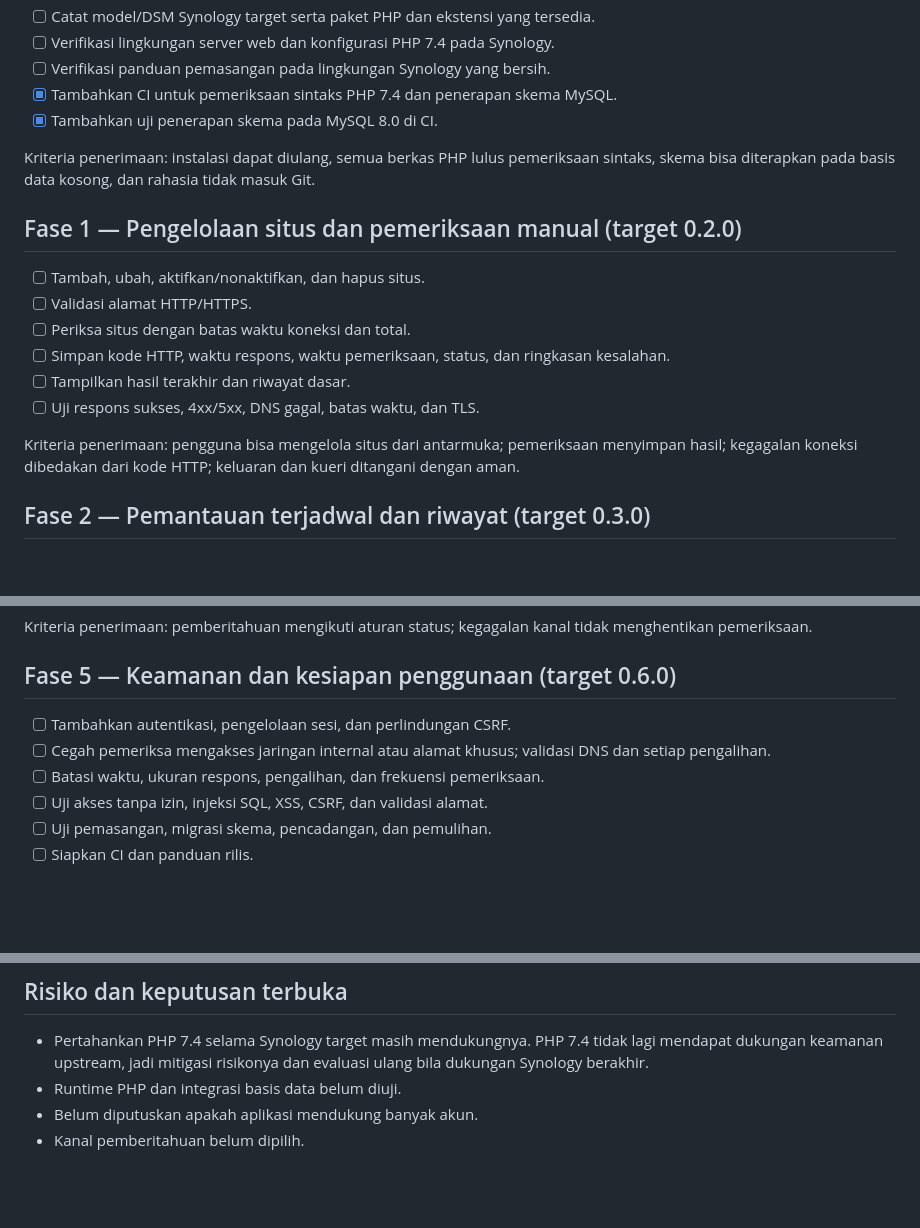
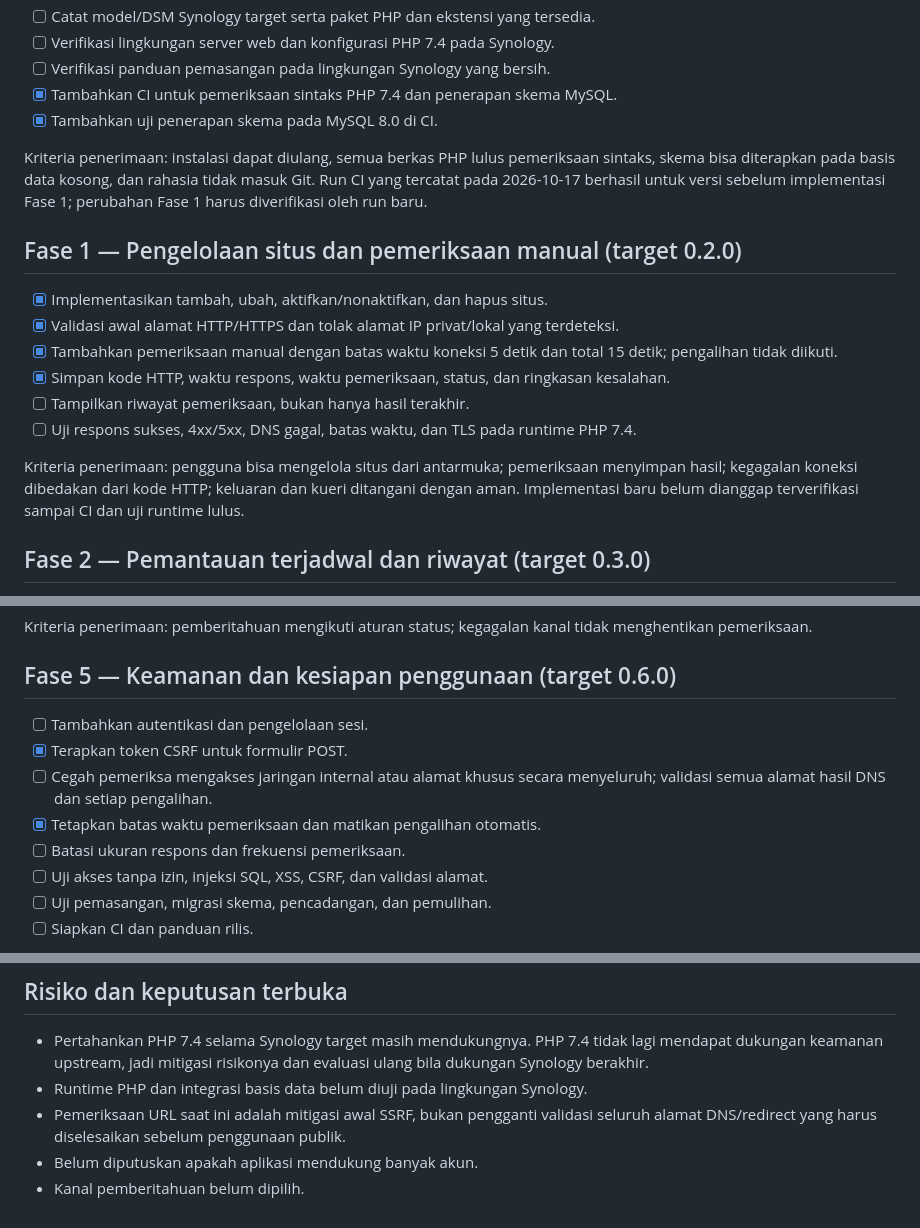
Before and after one commit to umam-src/web-monitor, a Markdown page: TODO.md, 3 parts joined by grey strips. GitHub-like rendering; blank space fills up the shorter version.

Commit message:
Perbarui status roadmap untuk implementasi Fase 1

```diff
--- a/TODO.md
+++ b/TODO.md
@@ -22,17 +22,17 @@ Setiap fase yang selesai menjadi rilis MINOR selama versi utama masih 0.x. Rilis
 - [x] Tambahkan CI untuk pemeriksaan sintaks PHP 7.4 dan penerapan skema MySQL.
 - [x] Tambahkan uji penerapan skema pada MySQL 8.0 di CI.
 
-Kriteria penerimaan: instalasi dapat diulang, semua berkas PHP lulus pemeriksaan sintaks, skema bisa diterapkan pada basis data kosong, dan rahasia tidak masuk Git.
+Kriteria penerimaan: instalasi dapat diulang, semua berkas PHP lulus pemeriksaan sintaks, skema bisa diterapkan pada basis data kosong, dan rahasia tidak masuk Git. Run CI yang tercatat pada 2026-10-17 berhasil untuk versi sebelum implementasi Fase 1; perubahan Fase 1 harus diverifikasi oleh run baru.
 
 ## Fase 1 — Pengelolaan situs dan pemeriksaan manual (target 0.2.0)
-- [ ] Tambah, ubah, aktifkan/nonaktifkan, dan hapus situs.
-- [ ] Validasi alamat HTTP/HTTPS.
-- [ ] Periksa situs dengan batas waktu koneksi dan total.
-- [ ] Simpan kode HTTP, waktu respons, waktu pemeriksaan, status, dan ringkasan kesalahan.
-- [ ] Tampilkan hasil terakhir dan riwayat dasar.
-- [ ] Uji respons sukses, 4xx/5xx, DNS gagal, batas waktu, dan TLS.
+- [x] Implementasikan tambah, ubah, aktifkan/nonaktifkan, dan hapus situs.
+- [x] Validasi awal alamat HTTP/HTTPS dan tolak alamat IP privat/lokal yang terdeteksi.
+- [x] Tambahkan pemeriksaan manual dengan batas waktu koneksi 5 detik dan total 15 detik; pengalihan tidak diikuti.
+- [x] Simpan kode HTTP, waktu respons, waktu pemeriksaan, status, dan ringkasan kesalahan.
+- [ ] Tampilkan riwayat pemeriksaan, bukan hanya hasil terakhir.
+- [ ] Uji respons sukses, 4xx/5xx, DNS gagal, batas waktu, dan TLS pada runtime PHP 7.4.
 
-Kriteria penerimaan: pengguna bisa mengelola situs dari antarmuka; pemeriksaan menyimpan hasil; kegagalan koneksi dibedakan dari kode HTTP; keluaran dan kueri ditangani dengan aman.
+Kriteria penerimaan: pengguna bisa mengelola situs dari antarmuka; pemeriksaan menyimpan hasil; kegagalan koneksi dibedakan dari kode HTTP; keluaran dan kueri ditangani dengan aman. Implementasi baru belum dianggap terverifikasi sampai CI dan uji runtime lulus.
 
 ## Fase 2 — Pemantauan terjadwal dan riwayat (target 0.3.0)
 - [ ] Jalankan pemeriksaan melalui cron dengan interval per situs.
@@ -59,9 +59,11 @@ Kriteria penerimaan: status memiliki alasan yang dapat dijelaskan; satu kegagala
 Kriteria penerimaan: pemberitahuan mengikuti aturan status; kegagalan kanal tidak menghentikan pemeriksaan.
 
 ## Fase 5 — Keamanan dan kesiapan penggunaan (target 0.6.0)
-- [ ] Tambahkan autentikasi, pengelolaan sesi, dan perlindungan CSRF.
-- [ ] Cegah pemeriksa mengakses jaringan internal atau alamat khusus; validasi DNS dan setiap pengalihan.
-- [ ] Batasi waktu, ukuran respons, pengalihan, dan frekuensi pemeriksaan.
+- [ ] Tambahkan autentikasi dan pengelolaan sesi.
+- [x] Terapkan token CSRF untuk formulir POST.
+- [ ] Cegah pemeriksa mengakses jaringan internal atau alamat khusus secara menyeluruh; validasi semua alamat hasil DNS dan setiap pengalihan.
+- [x] Tetapkan batas waktu pemeriksaan dan matikan pengalihan otomatis.
+- [ ] Batasi ukuran respons dan frekuensi pemeriksaan.
 - [ ] Uji akses tanpa izin, injeksi SQL, XSS, CSRF, dan validasi alamat.
 - [ ] Uji pemasangan, migrasi skema, pencadangan, dan pemulihan.
 - [ ] Siapkan CI dan panduan rilis.
@@ -78,6 +80,7 @@ Kriteria penerimaan: jangan publikasikan tanpa autentikasi dan pemeriksaan keama
 
 ## Risiko dan keputusan terbuka
 - Pertahankan PHP 7.4 selama Synology target masih mendukungnya. PHP 7.4 tidak lagi mendapat dukungan keamanan upstream, jadi mitigasi risikonya dan evaluasi ulang bila dukungan Synology berakhir.
-- Runtime PHP dan integrasi basis data belum diuji.
+- Runtime PHP dan integrasi basis data belum diuji pada lingkungan Synology.
+- Pemeriksaan URL saat ini adalah mitigasi awal SSRF, bukan pengganti validasi seluruh alamat DNS/redirect yang harus diselesaikan sebelum penggunaan publik.
 - Belum diputuskan apakah aplikasi mendukung banyak akun.
 - Kanal pemberitahuan belum dipilih.
```
